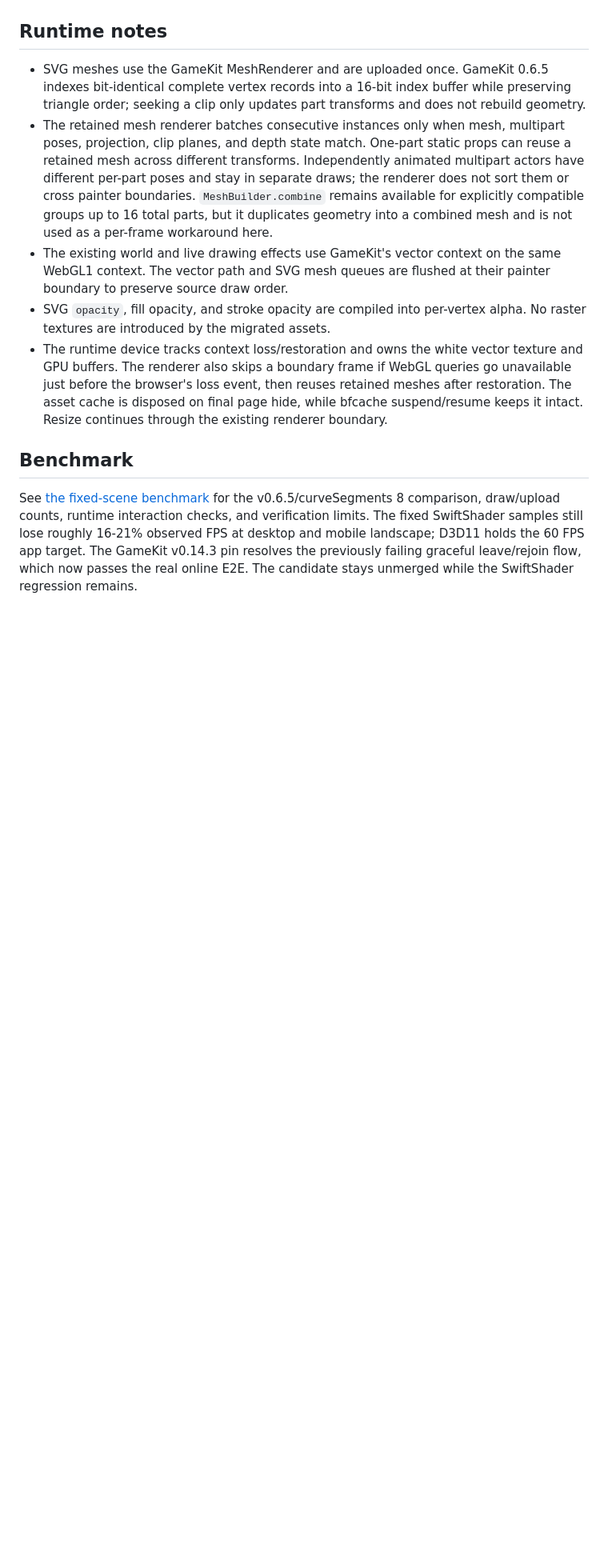
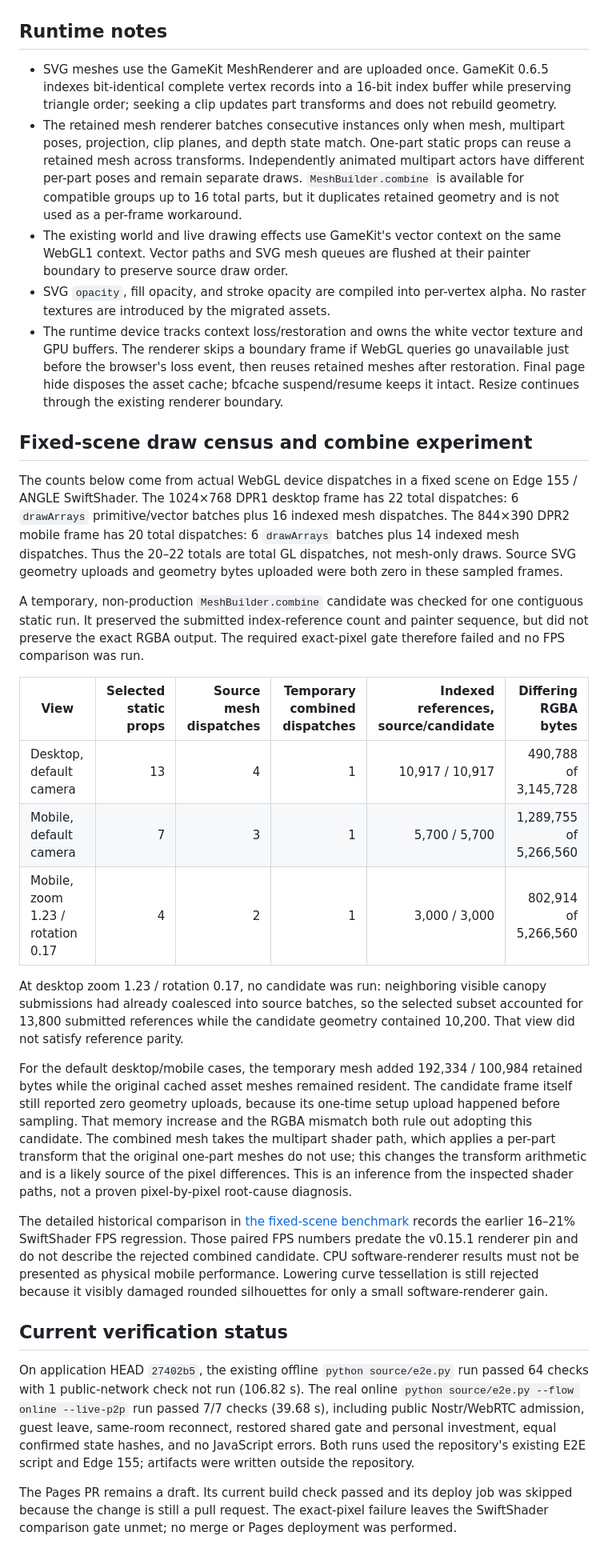
Before and after one commit to byh-playground/bloom-sketch-town, a Markdown page: docs/svg-renderer.md, the part around one of its changes. Shown at 80% size. Drawn GitHub-style; blank space fills up the shorter version.

Commit message:
문서: SVG 렌더러 검증 결과 갱신

```diff
--- a/docs/svg-renderer.md
+++ b/docs/svg-renderer.md
@@ -27,12 +27,32 @@ The compiler rejects unsupported tags, attributes, namespaces, event handlers, e
 
 ## Runtime notes
 
-- SVG meshes use the GameKit MeshRenderer and are uploaded once. GameKit 0.6.5 indexes bit-identical complete vertex records into a 16-bit index buffer while preserving triangle order; seeking a clip only updates part transforms and does not rebuild geometry.
-- The retained mesh renderer batches consecutive instances only when mesh, multipart poses, projection, clip planes, and depth state match. One-part static props can reuse a retained mesh across different transforms. Independently animated multipart actors have different per-part poses and stay in separate draws; the renderer does not sort them or cross painter boundaries. `MeshBuilder.combine` remains available for explicitly compatible groups up to 16 total parts, but it duplicates geometry into a combined mesh and is not used as a per-frame workaround here.
-- The existing world and live drawing effects use GameKit's vector context on the same WebGL1 context. The vector path and SVG mesh queues are flushed at their painter boundary to preserve source draw order.
+- SVG meshes use the GameKit MeshRenderer and are uploaded once. GameKit 0.6.5 indexes bit-identical complete vertex records into a 16-bit index buffer while preserving triangle order; seeking a clip updates part transforms and does not rebuild geometry.
+- The retained mesh renderer batches consecutive instances only when mesh, multipart poses, projection, clip planes, and depth state match. One-part static props can reuse a retained mesh across transforms. Independently animated multipart actors have different per-part poses and remain separate draws. `MeshBuilder.combine` is available for compatible groups up to 16 total parts, but it duplicates retained geometry and is not used as a per-frame workaround.
+- The existing world and live drawing effects use GameKit's vector context on the same WebGL1 context. Vector paths and SVG mesh queues are flushed at their painter boundary to preserve source draw order.
 - SVG `opacity`, fill opacity, and stroke opacity are compiled into per-vertex alpha. No raster textures are introduced by the migrated assets.
-- The runtime device tracks context loss/restoration and owns the white vector texture and GPU buffers. The renderer also skips a boundary frame if WebGL queries go unavailable just before the browser's loss event, then reuses retained meshes after restoration. The asset cache is disposed on final page hide, while bfcache suspend/resume keeps it intact. Resize continues through the existing renderer boundary.
+- The runtime device tracks context loss/restoration and owns the white vector texture and GPU buffers. The renderer skips a boundary frame if WebGL queries go unavailable just before the browser's loss event, then reuses retained meshes after restoration. Final page hide disposes the asset cache; bfcache suspend/resume keeps it intact. Resize continues through the existing renderer boundary.
 
-## Benchmark
+## Fixed-scene draw census and combine experiment
 
-See [the fixed-scene benchmark](svg-renderer-benchmark-v0.16.0.md) for the v0.6.5/curveSegments 8 comparison, draw/upload counts, runtime interaction checks, and verification limits. The fixed SwiftShader samples still lose roughly 16-21% observed FPS at desktop and mobile landscape; D3D11 holds the 60 FPS app target. The GameKit v0.14.3 pin resolves the previously failing graceful leave/rejoin flow, which now passes the real online E2E. The candidate stays unmerged while the SwiftShader regression remains.
+The counts below come from actual WebGL device dispatches in a fixed scene on Edge 155 / ANGLE SwiftShader. The 1024×768 DPR1 desktop frame has 22 total dispatches: 6 `drawArrays` primitive/vector batches plus 16 indexed mesh dispatches. The 844×390 DPR2 mobile frame has 20 total dispatches: 6 `drawArrays` batches plus 14 indexed mesh dispatches. Thus the 20–22 totals are total GL dispatches, not mesh-only draws. Source SVG geometry uploads and geometry bytes uploaded were both zero in these sampled frames.
+
+A temporary, non-production `MeshBuilder.combine` candidate was checked for one contiguous static run. It preserved the submitted index-reference count and painter sequence, but did not preserve the exact RGBA output. The required exact-pixel gate therefore failed and no FPS comparison was run.
+
+| View | Selected static props | Source mesh dispatches | Temporary combined dispatches | Indexed references, source/candidate | Differing RGBA bytes |
+|---|---:|---:|---:|---:|---:|
+| Desktop, default camera | 13 | 4 | 1 | 10,917 / 10,917 | 490,788 of 3,145,728 |
+| Mobile, default camera | 7 | 3 | 1 | 5,700 / 5,700 | 1,289,755 of 5,266,560 |
+| Mobile, zoom 1.23 / rotation 0.17 | 4 | 2 | 1 | 3,000 / 3,000 | 802,914 of 5,266,560 |
+
+At desktop zoom 1.23 / rotation 0.17, no candidate was run: neighboring visible canopy submissions had already coalesced into source batches, so the selected subset accounted for 13,800 submitted references while the candidate geometry contained 10,200. That view did not satisfy reference parity.
+
+For the default desktop/mobile cases, the temporary mesh added 192,334 / 100,984 retained bytes while the original cached asset meshes remained resident. The candidate frame itself still reported zero geometry uploads, because its one-time setup upload happened before sampling. That memory increase and the RGBA mismatch both rule out adopting this candidate. The combined mesh takes the multipart shader path, which applies a per-part transform that the original one-part meshes do not use; this changes the transform arithmetic and is a likely source of the pixel differences. This is an inference from the inspected shader paths, not a proven pixel-by-pixel root-cause diagnosis.
+
+The detailed historical comparison in [the fixed-scene benchmark](svg-renderer-benchmark-v0.16.0.md) records the earlier 16–21% SwiftShader FPS regression. Those paired FPS numbers predate the v0.15.1 renderer pin and do not describe the rejected combined candidate. CPU software-renderer results must not be presented as physical mobile performance. Lowering curve tessellation is still rejected because it visibly damaged rounded silhouettes for only a small software-renderer gain.
+
+## Current verification status
+
+On application HEAD `27402b5`, the existing offline `python source/e2e.py` run passed 64 checks with 1 public-network check not run (106.82 s). The real online `python source/e2e.py --flow online --live-p2p` run passed 7/7 checks (39.68 s), including public Nostr/WebRTC admission, guest leave, same-room reconnect, restored shared gate and personal investment, equal confirmed state hashes, and no JavaScript errors. Both runs used the repository's existing E2E script and Edge 155; artifacts were written outside the repository.
+
+The Pages PR remains a draft. Its current build check passed and its deploy job was skipped because the change is still a pull request. The exact-pixel failure leaves the SwiftShader comparison gate unmet; no merge or Pages deployment was performed.
```
Also changed, not shown: other parts of docs/svg-renderer.md (+6 -6 lines).
